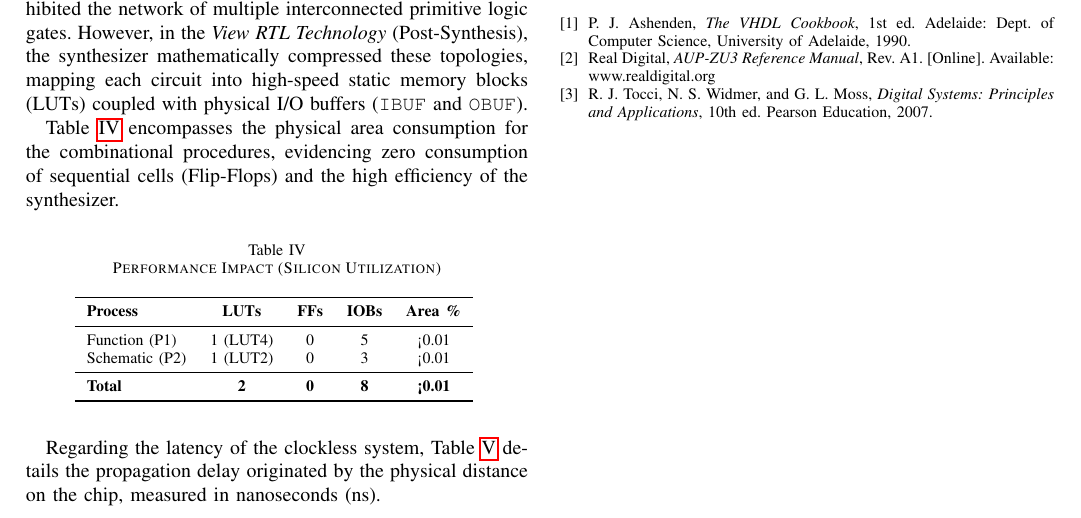
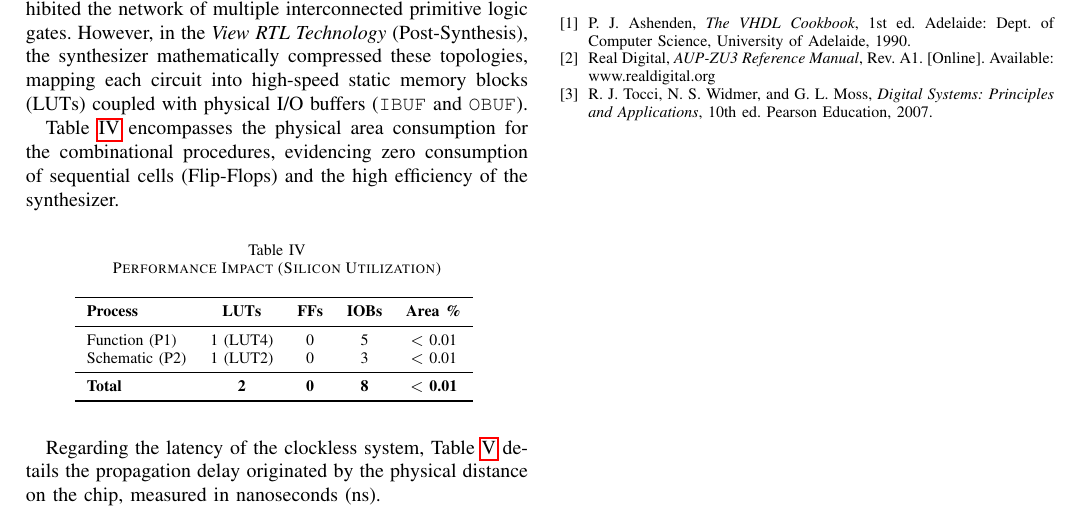
Before and after one commit to Christiancetina/Practicas_Sistemas-Digitales, a LaTeX paper (main.tex): part of page 2 of 2, cut so that both start at the same text. Compiled offline with pdfLaTeX.

Commit message:
Version final

```diff
--- a/main.tex
+++ b/main.tex
@@ -173,10 +173,10 @@ Table \ref{tab4} encompasses the physical area consumption for the combinational
 \toprule
 \textbf{Process} & \textbf{LUTs} & \textbf{FFs} & \textbf{IOBs} & \textbf{Area \%} \\
 \midrule
-Function (P1) & 1 (LUT4) & 0 & 5 & <0.01 \\
-Schematic (P2) & 1 (LUT2) & 0 & 3 & <0.01 \\
+Function (P1) & 1 (LUT4) & 0 & 5 & $<$ 0.01 \\
+Schematic (P2) & 1 (LUT2) & 0 & 3 & $<$ 0.01 \\
 \midrule
-\textbf{Total} & \textbf{2} & \textbf{0} & \textbf{8} & \textbf{<0.01} \\
+\textbf{Total} & \textbf{2} & \textbf{0} & \textbf{8} & \textbf{$<$ 0.01} \\
 \bottomrule
 \end{tabular}
 \label{tab4}
```
Also changed, not shown: main.pdf.
